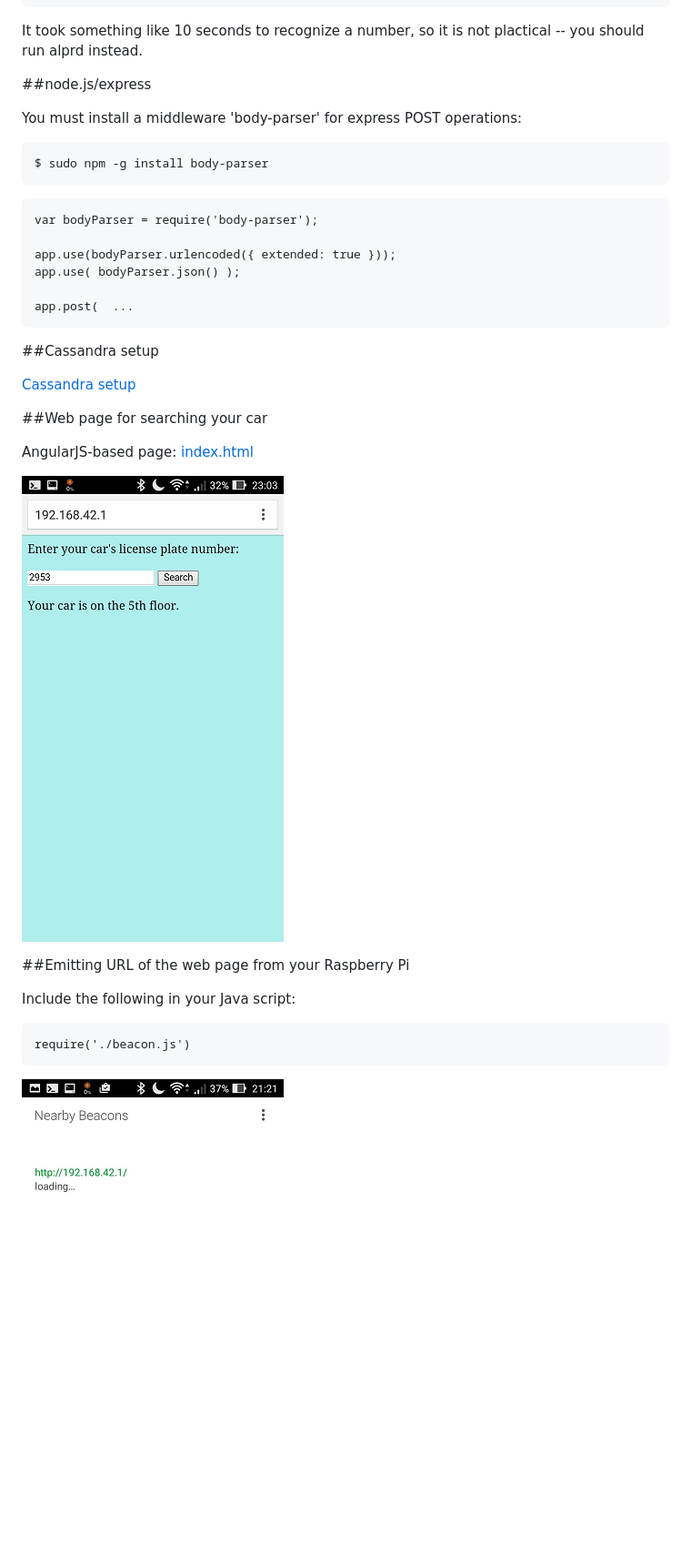
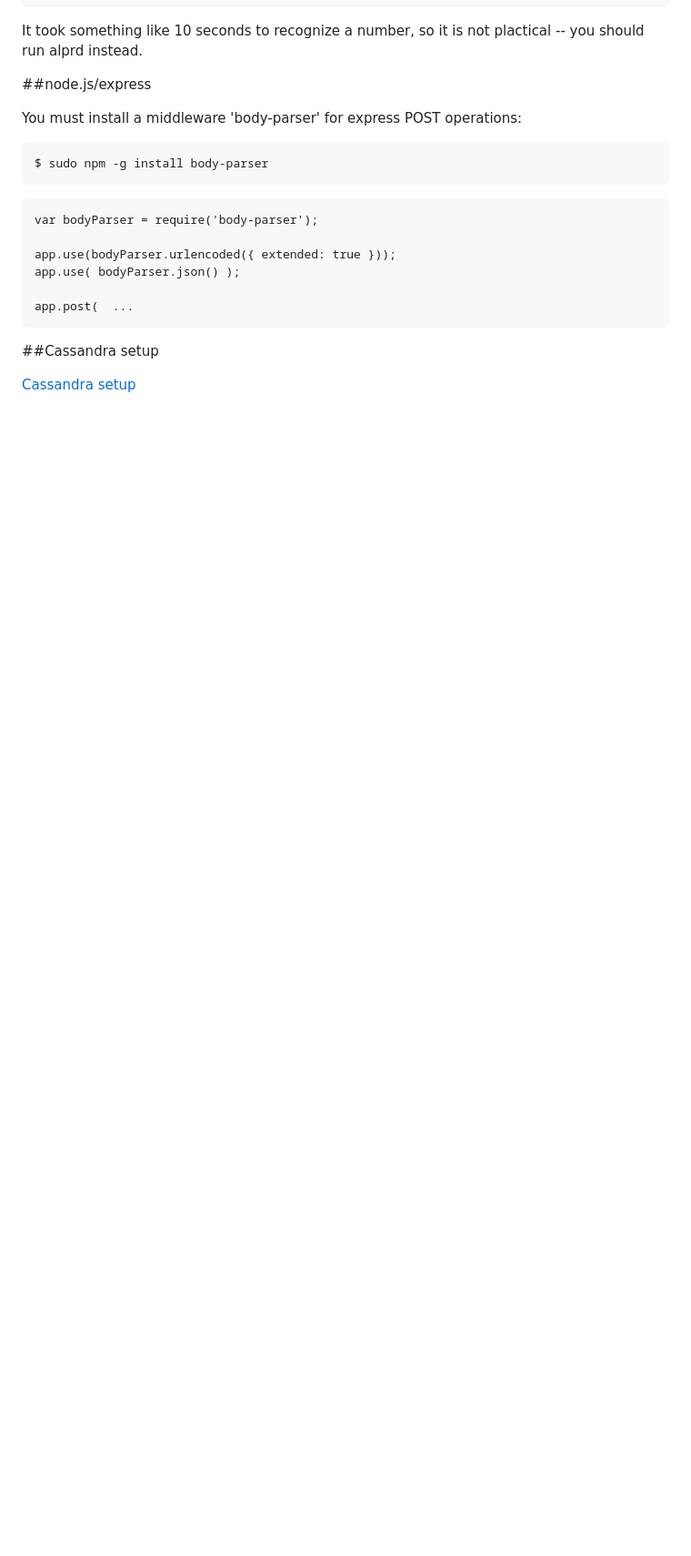
Before and after one commit to araobp/parking, a Markdown page: README.md, the part around the change printed below. Shown: that part at 91% size. Drawn GitHub-style; blank space fills up the shorter version.

````diff
--- a/README.md
+++ b/README.md
@@ -94,17 +77,3 @@ app.post(  ...
 
 [Cassandra setup](./doc/cassandra.md)
 
-##Web page for searching your car
-
-AngularJS-based page: [index.html](./www/index.html)
-
-![GUI](./doc/GUI.png)
-
-##Emitting URL of the web page from your Raspberry Pi
-
-Include the following in your Java script:
-```
-require('./beacon.js')
-```
-![Eddystone](./doc/Eddystone.png)
-
````
Also changed, not shown: other parts of README.md (+1 -43 lines), ANGULARJS.md (added, +5 -0 lines), doc/PI-ALPR.png, 1 other file.
